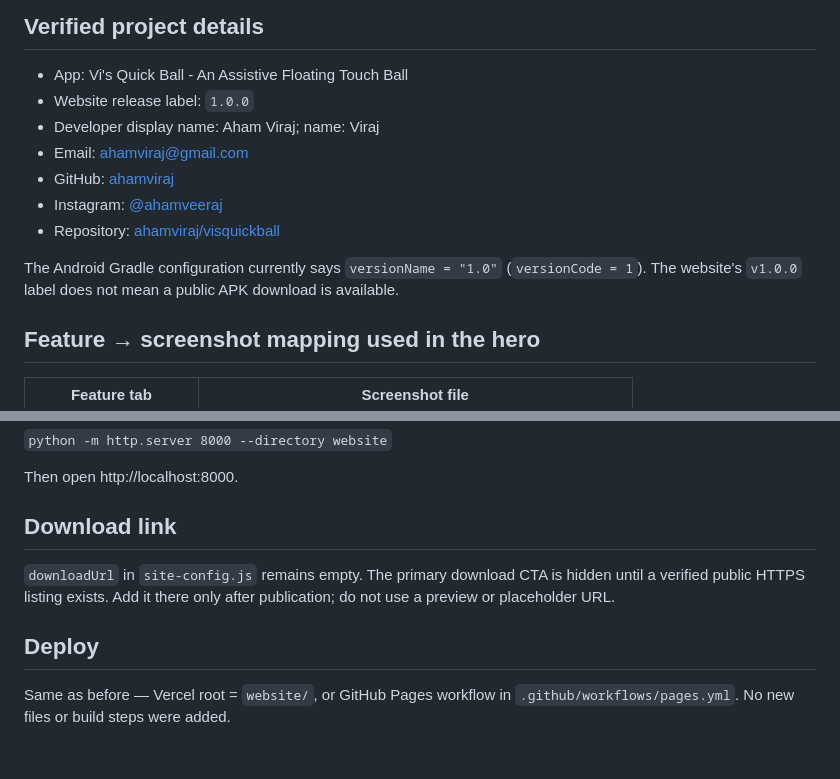
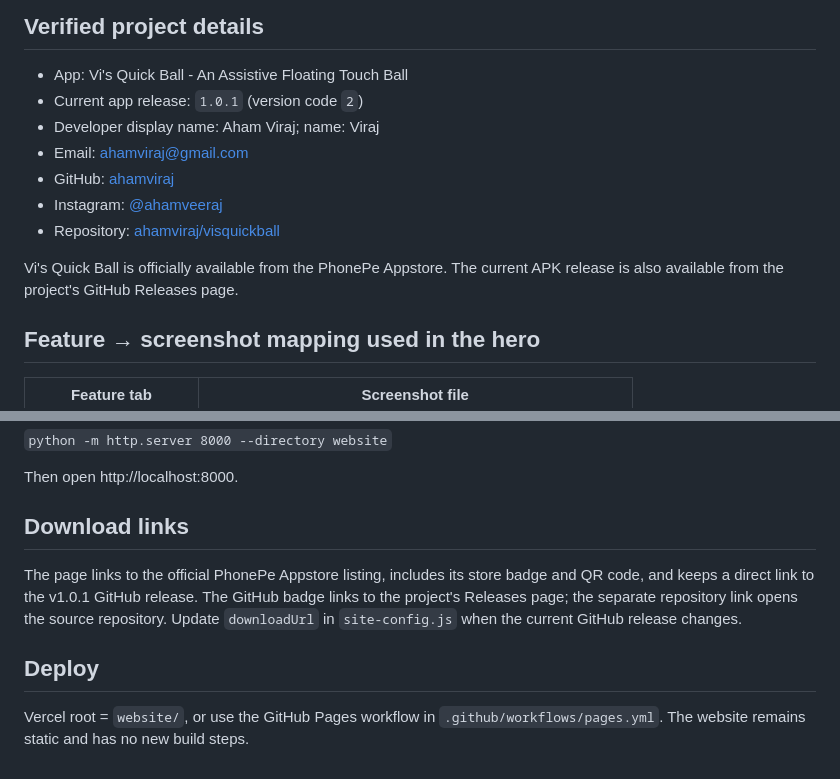
Before and after one commit to ahamviraj/visquickball, a Markdown page: website/README.md, 2 parts joined by grey strips. Drawn GitHub-style.

```diff
--- a/website/README.md
+++ b/website/README.md
@@ -17,14 +17,14 @@ The site was fully redesigned from a light pink theme into a dark, cinematic pro
 ## Verified project details
 
 - App: Vi's Quick Ball - An Assistive Floating Touch Ball
-- Website release label: `1.0.0`
+- Current app release: `1.0.1` (version code `2`)
 - Developer display name: Aham Viraj; name: Viraj
 - Email: [ahamviraj@gmail.com](mailto:ahamviraj@gmail.com)
 - GitHub: [ahamviraj](https://github.com/ahamviraj)
 - Instagram: [@ahamveeraj](https://www.instagram.com/ahamveeraj/)
 - Repository: [ahamviraj/visquickball](https://github.com/ahamviraj/visquickball)
 
-The Android Gradle configuration currently says `versionName = "1.0"` (`versionCode = 1`). The website's `v1.0.0` label does not mean a public APK download is available.
+Vi's Quick Ball is officially available from the PhonePe Appstore. The current APK release is also available from the project's GitHub Releases page.
 
 ## Feature → screenshot mapping used in the hero
 
@@ -48,10 +48,10 @@ From the repository root:
 
 Then open http://localhost:8000.
 
-## Download link
+## Download links
 
-`downloadUrl` in `site-config.js` remains empty. The primary download CTA is hidden until a verified public HTTPS listing exists. Add it there only after publication; do not use a preview or placeholder URL.
+The page links to the official PhonePe Appstore listing, includes its store badge and QR code, and keeps a direct link to the v1.0.1 GitHub release. The GitHub badge links to the project's Releases page; the separate repository link opens the source repository. Update `downloadUrl` in `site-config.js` when the current GitHub release changes.
 
 ## Deploy
 
-Same as before — Vercel root = `website/`, or GitHub Pages workflow in `.github/workflows/pages.yml`. No new files or build steps were added.
+Vercel root = `website/`, or use the GitHub Pages workflow in `.github/workflows/pages.yml`. The website remains static and has no new build steps.
```
Also changed, not shown: PRIVACY_POLICY.md (+1 -1 lines), README.md (+16 -2 lines), website/assets/phonepe-appstore-qr.png (added), 4 other files.
